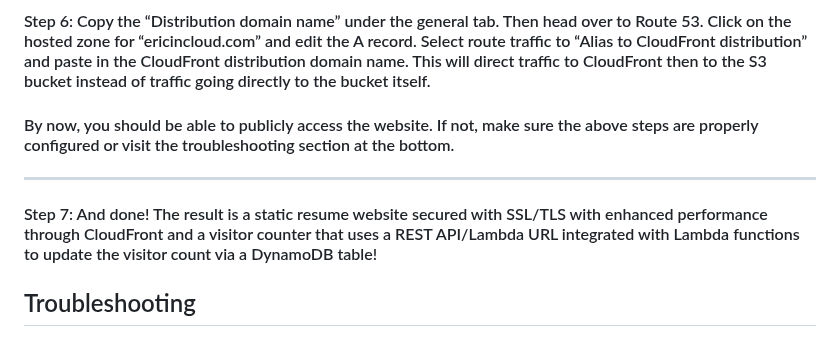
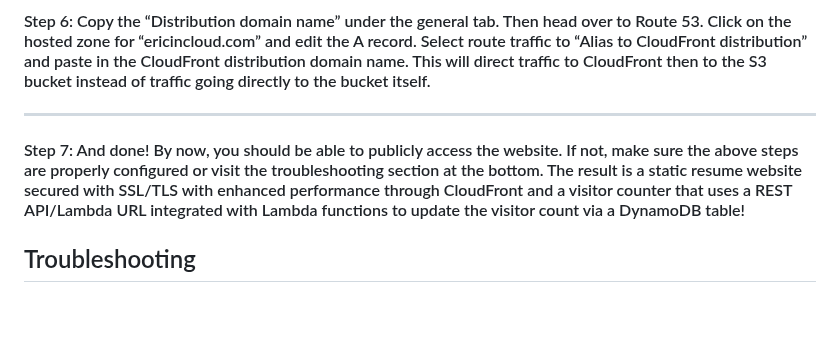
Before and after one commit to ericincloud/AWS-Resume-With-Visitor-Counter, a Markdown page: readme.md, the part around the change. GitHub-like rendering; blank space fills up the shorter version.

```diff
--- a/readme.md
+++ b/readme.md
@@ -29,12 +29,9 @@ ___
 ___
 
 #### Step 6: Copy the “Distribution domain name” under the general tab. Then head over to Route 53. Click on the hosted zone for “ericincloud.com” and edit the A record. Select route traffic to “Alias to CloudFront distribution” and paste in the CloudFront distribution domain name. This will direct traffic to CloudFront then to the S3 bucket instead of traffic going directly to the bucket itself.
-
-#### By now, you should be able to publicly access the website. If not, make sure the above steps are properly configured or visit the troubleshooting section at the bottom.
-
 ___
 
-#### Step 7: And done! The result is a static resume website secured with SSL/TLS with enhanced performance through CloudFront and a visitor counter that uses a REST API/Lambda URL integrated with Lambda functions to update the visitor count via a DynamoDB table!
+#### Step 7: And done! By now, you should be able to publicly access the website. If not, make sure the above steps are properly configured or visit the troubleshooting section at the bottom. The result is a static resume website secured with SSL/TLS with enhanced performance through CloudFront and a visitor counter that uses a REST API/Lambda URL integrated with Lambda functions to update the visitor count via a DynamoDB table!
 
 
 ## Troubleshooting
```
